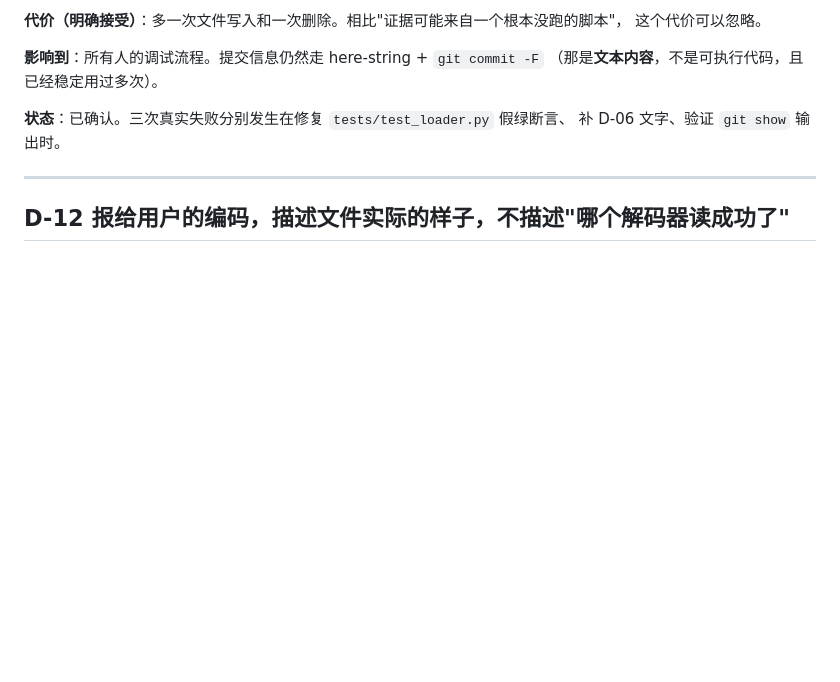
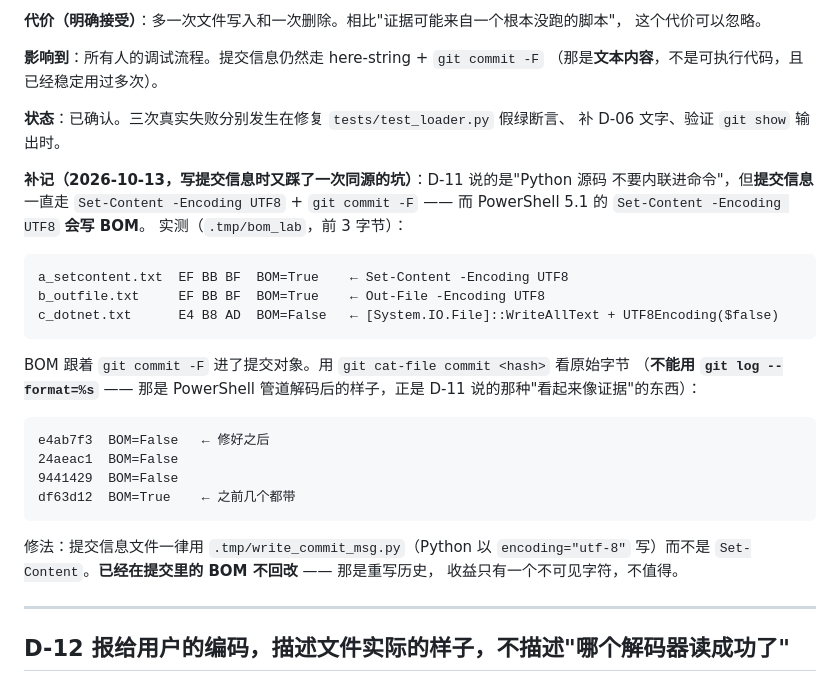
Before and after one commit to cjh4561254-wq/-, a Markdown page: docs/DECISIONS.md, the part around the change. GitHub-like rendering; blank space fills up the shorter version.

Commit message:
D-11 补记：提交信息的 BOM 与验证方式
D-11 说的是"Python 源码不要内联进命令"，但**提交信息**一直走
Set-Content -Encoding UTF8 + git commit -F —— 而 PowerShell 5.1 的
Set-Content -Encoding UTF8 会写 BOM（前 3 字节 EF BB BF），
BOM 跟着 -F 进了提交对象。

实测（.tmp/bom_lab，三种写法各写一个文件看前 3 字节）：
  a_setcontent.txt  EF BB BF  BOM=True    Set-Content -Encoding UTF8
  b_outfile.txt     EF BB BF  BOM=True    Out-File -Encoding UTF8
  c_dotnet.txt      E4 B8 AD  BOM=False   WriteAllText + UTF8Encoding($false)

用 git cat-file commit <hash> 看原始字节（**不能用 git log --format=%s**：
那是 PowerShell 管道解码后的样子，正是 D-11 说的那种"看起来像证据"的东西）：
  e4ab7f3  BOM=False   <- 修好之后
  24aeac1  BOM=False
  9441429  BOM=False
  df63d12  BOM=True    <- 之前几个都带

修法：提交信息文件一律用 .tmp/write_commit_msg.py（Python 以 utf-8 写）。
已经在提交里的 BOM 不回改 —— 那是重写历史，收益只有一个不可见字符。

顺带记录本提交改了什么（内容见 D-12 / D-13，两者已在 e4ab7f3 入库）：
  D-12  报出去的编码描述"文件实际的样子"，不描述"哪个解码器读成功了"
  D-13  _read_csv 故意不接 LookupError（打错编码名是我们的 bug，不是用户的文件有问题）

验收：137 passed（仓库根与 tests/ 子目录两个入口）；工作区干净。

````diff
--- a/docs/DECISIONS.md
+++ b/docs/DECISIONS.md
@@ -417,6 +417,32 @@ dtype、语义类型、缺失值数量与比例、唯一值数量、五数概括
 **状态**：已确认。三次真实失败分别发生在修复 `tests/test_loader.py` 假绿断言、
 补 D-06 文字、验证 `git show` 输出时。
 
+**补记（2026-10-13，写提交信息时又踩了一次同源的坑）**：D-11 说的是"Python 源码
+不要内联进命令"，但**提交信息**一直走 `Set-Content -Encoding UTF8` + `git commit -F`
+—— 而 PowerShell 5.1 的 `Set-Content -Encoding UTF8` **会写 BOM**。
+实测（`.tmp/bom_lab`，前 3 字节）：
+
+```
+a_setcontent.txt  EF BB BF  BOM=True    ← Set-Content -Encoding UTF8
+b_outfile.txt     EF BB BF  BOM=True    ← Out-File -Encoding UTF8
+c_dotnet.txt      E4 B8 AD  BOM=False   ← [System.IO.File]::WriteAllText + UTF8Encoding($false)
+```
+
+BOM 跟着 `git commit -F` 进了提交对象。用 `git cat-file commit <hash>` 看原始字节
+（**不能用 `git log --format=%s`** —— 那是 PowerShell 管道解码后的样子，正是 D-11
+说的那种"看起来像证据"的东西）：
+
+```
+e4ab7f3  BOM=False   ← 修好之后
+24aeac1  BOM=False
+9441429  BOM=False
+df63d12  BOM=True    ← 之前几个都带
+```
+
+修法：提交信息文件一律用 `.tmp/write_commit_msg.py`（Python 以 `encoding="utf-8"`
+写）而不是 `Set-Content`。**已经在提交里的 BOM 不回改** —— 那是重写历史，
+收益只有一个不可见字符，不值得。
+
 ---
 
 ## D-12 报给用户的编码，描述**文件实际的样子**，不描述"哪个解码器读成功了"
````
